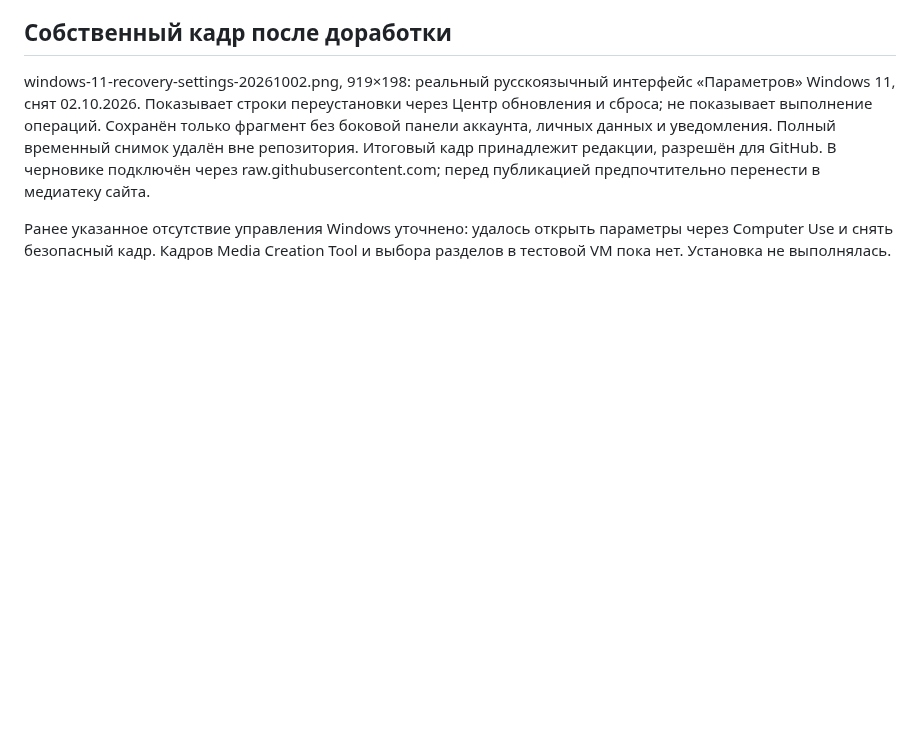
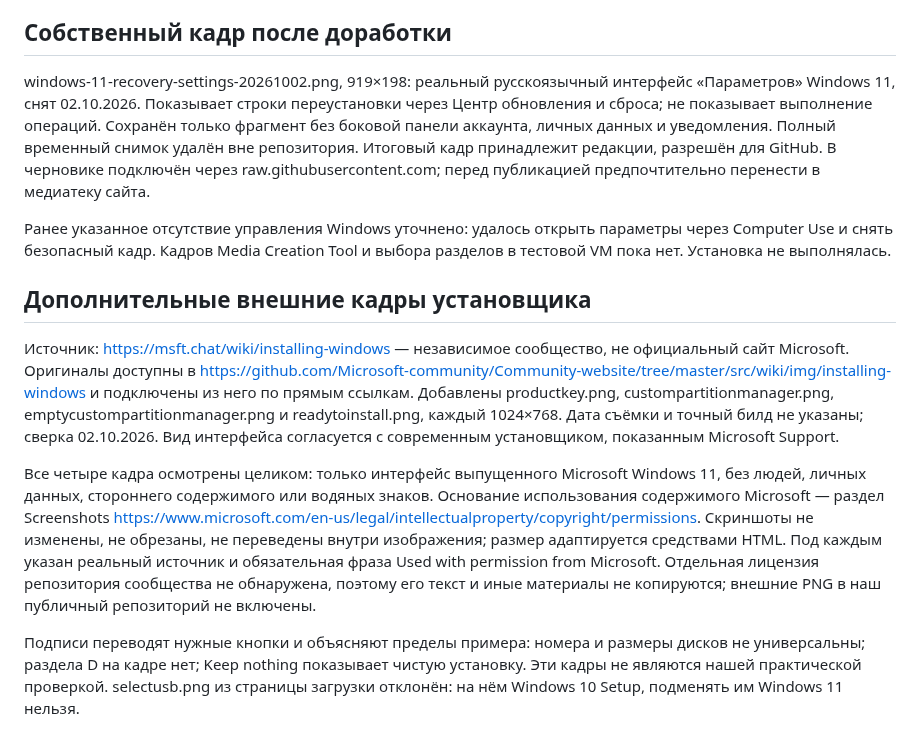
Before and after one commit to rJIa3a/itpotok.ru, a Markdown page: install-windows-11/illustrations.md, the part around the change. Drawn GitHub-style; blank space fills up the shorter version.

```diff
--- a/install-windows-11/illustrations.md
+++ b/install-windows-11/illustrations.md
@@ -20,3 +20,10 @@
 windows-11-recovery-settings-20261002.png, 919×198: реальный русскоязычный интерфейс «Параметров» Windows 11, снят 02.10.2026. Показывает строки переустановки через Центр обновления и сброса; не показывает выполнение операций. Сохранён только фрагмент без боковой панели аккаунта, личных данных и уведомления. Полный временный снимок удалён вне репозитория. Итоговый кадр принадлежит редакции, разрешён для GitHub. В черновике подключён через raw.githubusercontent.com; перед публикацией предпочтительно перенести в медиатеку сайта.
 
 Ранее указанное отсутствие управления Windows уточнено: удалось открыть параметры через Computer Use и снять безопасный кадр. Кадров Media Creation Tool и выбора разделов в тестовой VM пока нет. Установка не выполнялась.
+## Дополнительные внешние кадры установщика
+
+Источник: https://msft.chat/wiki/installing-windows — независимое сообщество, не официальный сайт Microsoft. Оригиналы доступны в https://github.com/Microsoft-community/Community-website/tree/master/src/wiki/img/installing-windows и подключены из него по прямым ссылкам. Добавлены productkey.png, custompartitionmanager.png, emptycustompartitionmanager.png и readytoinstall.png, каждый 1024×768. Дата съёмки и точный билд не указаны; сверка 02.10.2026. Вид интерфейса согласуется с современным установщиком, показанным Microsoft Support.
+
+Все четыре кадра осмотрены целиком: только интерфейс выпущенного Microsoft Windows 11, без людей, личных данных, стороннего содержимого или водяных знаков. Основание использования содержимого Microsoft — раздел Screenshots https://www.microsoft.com/en-us/legal/intellectualproperty/copyright/permissions. Скриншоты не изменены, не обрезаны, не переведены внутри изображения; размер адаптируется средствами HTML. Под каждым указан реальный источник и обязательная фраза Used with permission from Microsoft. Отдельная лицензия репозитория сообщества не обнаружена, поэтому его текст и иные материалы не копируются; внешние PNG в наш публичный репозиторий не включены.
+
+Подписи переводят нужные кнопки и объясняют пределы примера: номера и размеры дисков не универсальны; раздела D на кадре нет; Keep nothing показывает чистую установку. Эти кадры не являются нашей практической проверкой. selectusb.png из страницы загрузки отклонён: на нём Windows 10 Setup, подменять им Windows 11 нельзя.
```
Also changed, not shown: install-windows-11/README.md (+2 -2 lines), install-windows-11/changes.md (+3 -0 lines), install-windows-11/draft-installation-screens-proof.png (added), 1 other file.
